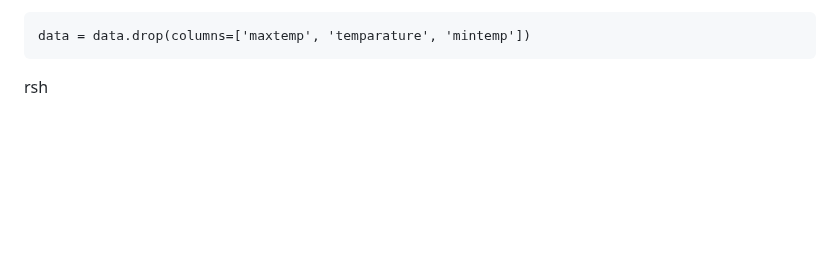
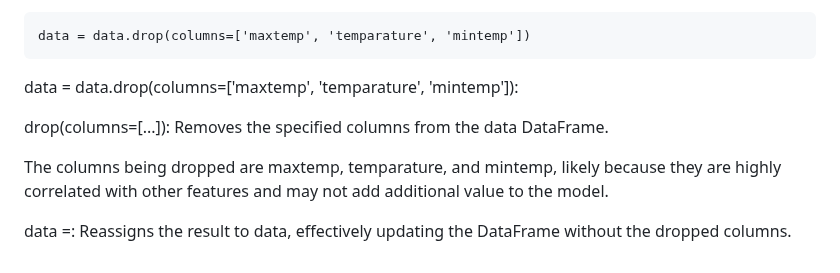
Before and after one commit to dhanuvagman006/RainPrediction, a Markdown page: Rainpred.md, the part around the change. GitHub-like rendering; blank space fills up the shorter version.

Commit message:
added explaination

````diff
--- a/Rainpred.md
+++ b/Rainpred.md
@@ -104,4 +104,10 @@ data["windspeed"] = data["windspeed"].fillna(data["windspeed"].median())
 ```
 data = data.drop(columns=['maxtemp', 'temparature', 'mintemp'])
 ```
-rsh
+data = data.drop(columns=['maxtemp', 'temparature', 'mintemp']):
+
+drop(columns=[...]): Removes the specified columns from the data DataFrame.
+
+The columns being dropped are maxtemp, temparature, and mintemp, likely because they are highly correlated with other features and may not add additional value to the model.
+
+data =: Reassigns the result to data, effectively updating the DataFrame without the dropped columns.
````
